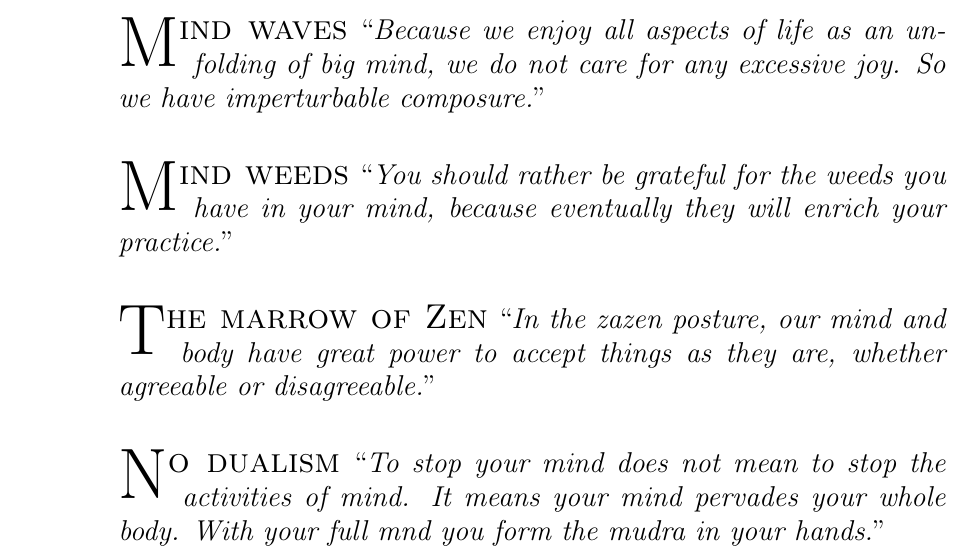
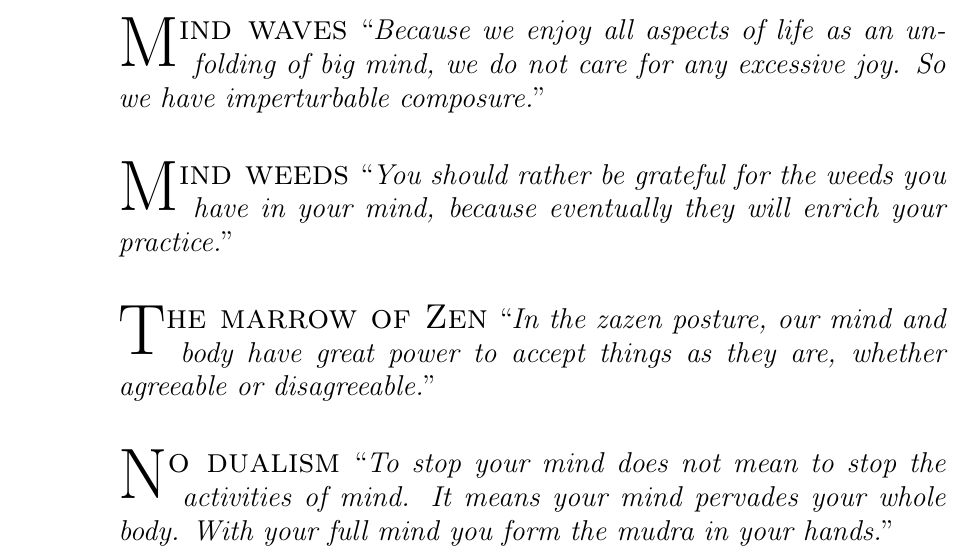
Before and after one commit to dmackinnon1/aphorisms, a LaTeX document (main.tex): part of page 1 of 4, cut so that both start at the same text. Compiled offline with pdfLaTeX.

Commit message:
Updates from Overleaf

```diff
--- a/main.tex
+++ b/main.tex
@@ -54,7 +54,7 @@
 \aphor{T}{he marrow of Zen} {In the zazen posture, our mind and body have great power to accept things as they are, whether agreeable or disagreeable.}
 
 
-\aphor{N}{o dualism} {To stop your mind does not mean to stop the activities of mind. It means your mind pervades your whole body. With your full mnd you form the mudra in your hands.}
+\aphor{N}{o dualism} {To stop your mind does not mean to stop the activities of mind. It means your mind pervades your whole body. With your full mind you form the mudra in your hands.}
 
 \pagebreak
 
```
Also changed, not shown: 1 other file.
